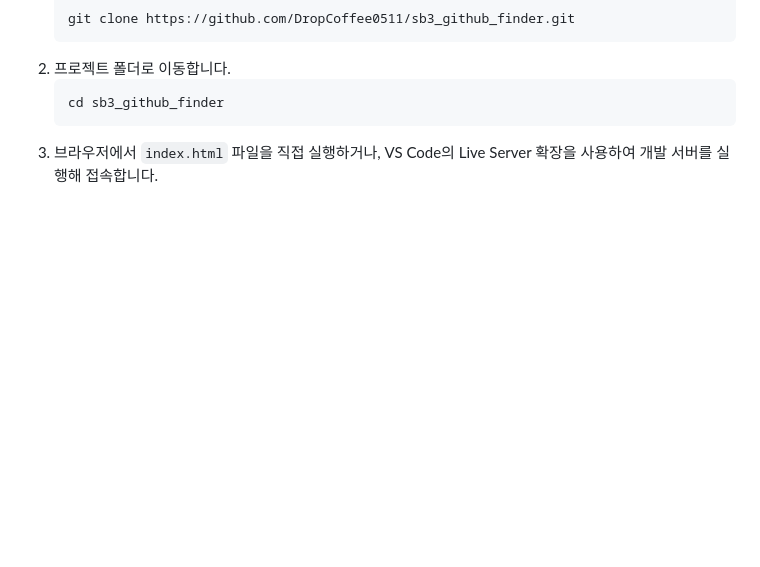
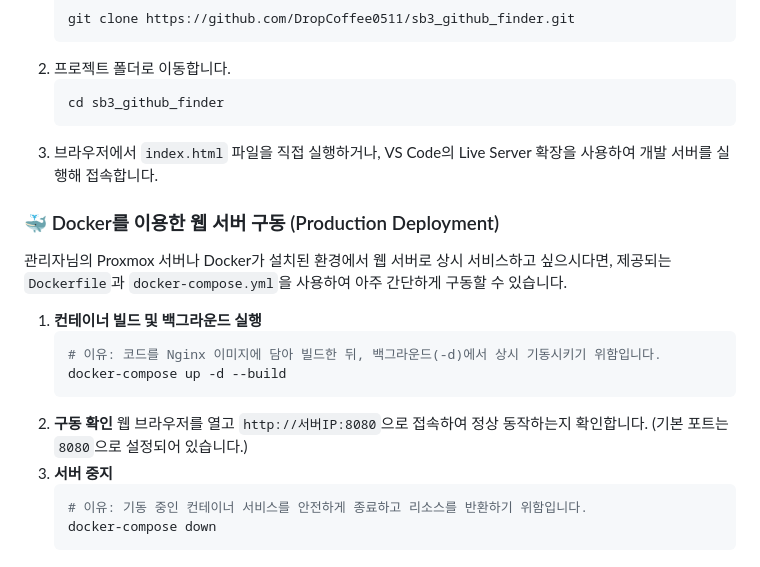
Before and after one commit to DropCoffee0511/sb3_github_finder, a Markdown page: README.md, the part around the change. GitHub-like rendering; blank space fills up the shorter version.

Commit message:
docs: Add Docker setup and running instructions in README.md

````diff
--- a/README.md
+++ b/README.md
@@ -138,3 +138,20 @@
    cd sb3_github_finder
    ```
 3. 브라우저에서 `index.html` 파일을 직접 실행하거나, VS Code의 Live Server 확장을 사용하여 개발 서버를 실행해 접속합니다.
+
+### 🐳 Docker를 이용한 웹 서버 구동 (Production Deployment)
+
+관리자님의 Proxmox 서버나 Docker가 설치된 환경에서 웹 서버로 상시 서비스하고 싶으시다면, 제공되는 `Dockerfile`과 `docker-compose.yml`을 사용하여 아주 간단하게 구동할 수 있습니다.
+
+1. **컨테이너 빌드 및 백그라운드 실행**
+   ```bash
+   # 이유: 코드를 Nginx 이미지에 담아 빌드한 뒤, 백그라운드(-d)에서 상시 기동시키기 위함입니다.
+   docker-compose up -d --build
+   ```
+2. **구동 확인**
+   웹 브라우저를 열고 `http://서버IP:8080`으로 접속하여 정상 동작하는지 확인합니다. (기본 포트는 `8080`으로 설정되어 있습니다.)
+3. **서버 중지**
+   ```bash
+   # 이유: 기동 중인 컨테이너 서비스를 안전하게 종료하고 리소스를 반환하기 위함입니다.
+   docker-compose down
+   ```
````
